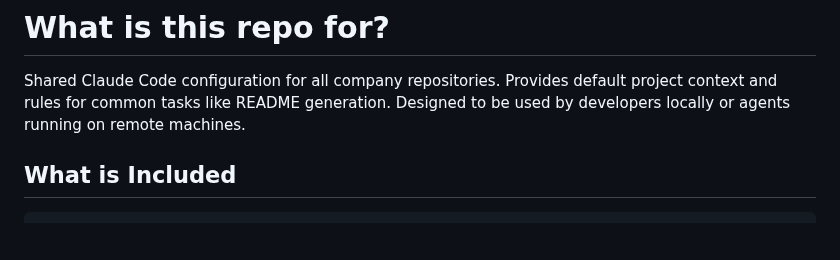
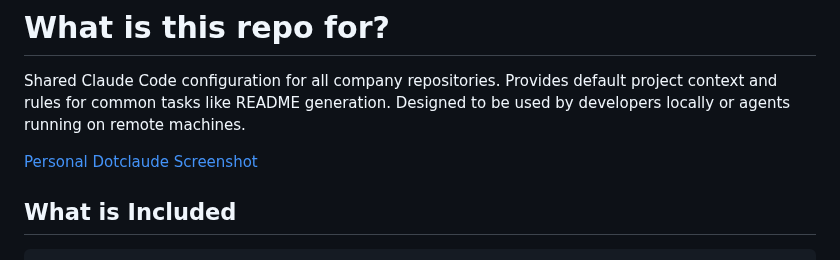
Before and after one commit to GabrielDCelery/personal-dotclaude, a Markdown page: README.md, the part around the change. Drawn GitHub-style; blank space fills up the shorter version.

Commit message:
feat: enhanced README witha a screenshot

```diff
--- a/README.md
+++ b/README.md
@@ -1,6 +1,8 @@
 # What is this repo for?
 
 Shared Claude Code configuration for all company repositories. Provides default project context and rules for common tasks like README generation. Designed to be used by developers locally or agents running on remote machines.
+
+[Personal Dotclaude Screenshot](./assets/screenshot-dotclaude-001.jpg)
 
 ## What is Included
 
```
Also changed, not shown: assets/screenshot-dotclaude-001.jpg (added).
